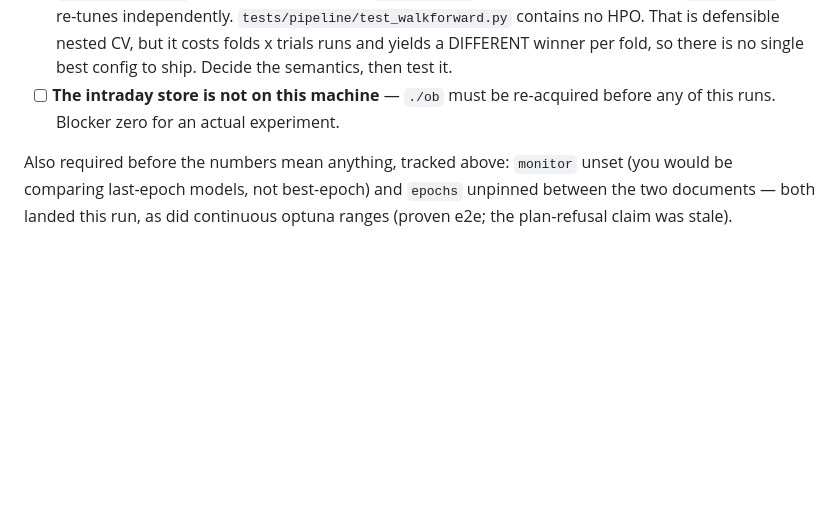
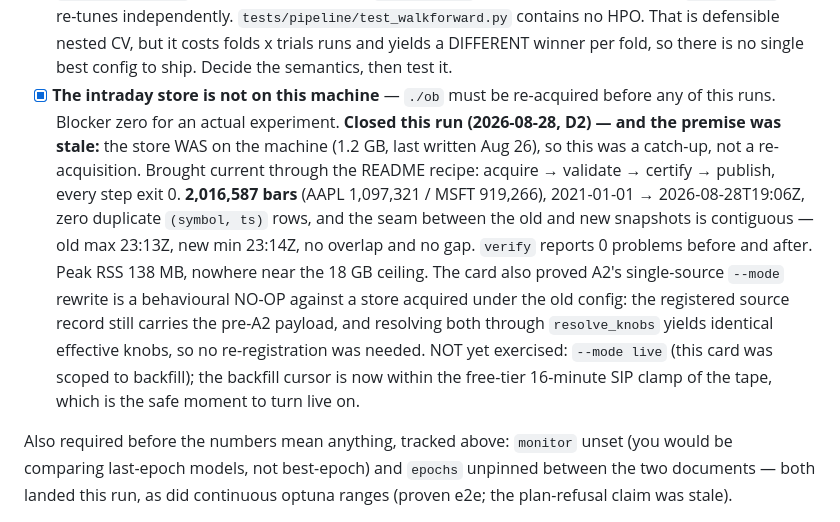
Before and after one commit to gdrusse/dskit, a Markdown page: TODO.md, the part around the change. GitHub-like rendering; blank space fills up the shorter version.

Commit message:
docs: D2 done — the store is current at 2,016,587 bars
The plan called for re-acquiring ./ob; it was already on the machine, so
this was a catch-up. Coverage 2021-01-01 to 2026-08-28T19:06Z with zero
duplicate rows and a contiguous snapshot seam; verify clean before and
after.

The card doubles as the first real exercise of A2 single-source rewrite:
the registered source record still carries the pre-A2 payload, and both
resolve to identical effective knobs, so the change is a behavioural
no-op against a store acquired under the old config.

Co-Authored-By: Claude Fable 5 <noreply@anthropic.com>

```diff
--- a/TODO.md
+++ b/TODO.md
@@ -563,9 +563,26 @@ across runs is what is missing**, plus the wiring below.
       That is defensible nested CV, but it costs folds x trials runs and
       yields a DIFFERENT winner per fold, so there is no single best config
       to ship. Decide the semantics, then test it.
-- [ ] **The intraday store is not on this machine** — `./ob` must be
+- [x] **The intraday store is not on this machine** — `./ob` must be
       re-acquired before any of this runs. Blocker zero for an actual
       experiment.
+      **Closed this run (2026-08-28, D2) — and the premise was stale:** the
+      store WAS on the machine (1.2 GB, last written Aug 26), so this was a
+      catch-up, not a re-acquisition. Brought current through the README
+      recipe: acquire → validate → certify → publish, every step exit 0.
+      **2,016,587 bars** (AAPL 1,097,321 / MSFT 919,266), 2021-01-01 →
+      2026-08-28T19:06Z, zero duplicate `(symbol, ts)` rows, and the seam
+      between the old and new snapshots is contiguous — old max 23:13Z, new
+      min 23:14Z, no overlap and no gap. `verify` reports 0 problems before
+      and after. Peak RSS 138 MB, nowhere near the 18 GB ceiling.
+      The card also proved A2's single-source `--mode` rewrite is a
+      behavioural NO-OP against a store acquired under the old config: the
+      registered source record still carries the pre-A2 payload, and
+      resolving both through `resolve_knobs` yields identical effective
+      knobs, so no re-registration was needed. NOT yet exercised:
+      `--mode live` (this card was scoped to backfill); the backfill cursor
+      is now within the free-tier 16-minute SIP clamp of the tape, which is
+      the safe moment to turn live on.
 
 Also required before the numbers mean anything, tracked above: `monitor`
 unset (you would be comparing last-epoch models, not best-epoch) and
```
Also changed, not shown: docs/plans/2026-08-closeout.md (+1 -1 lines).
